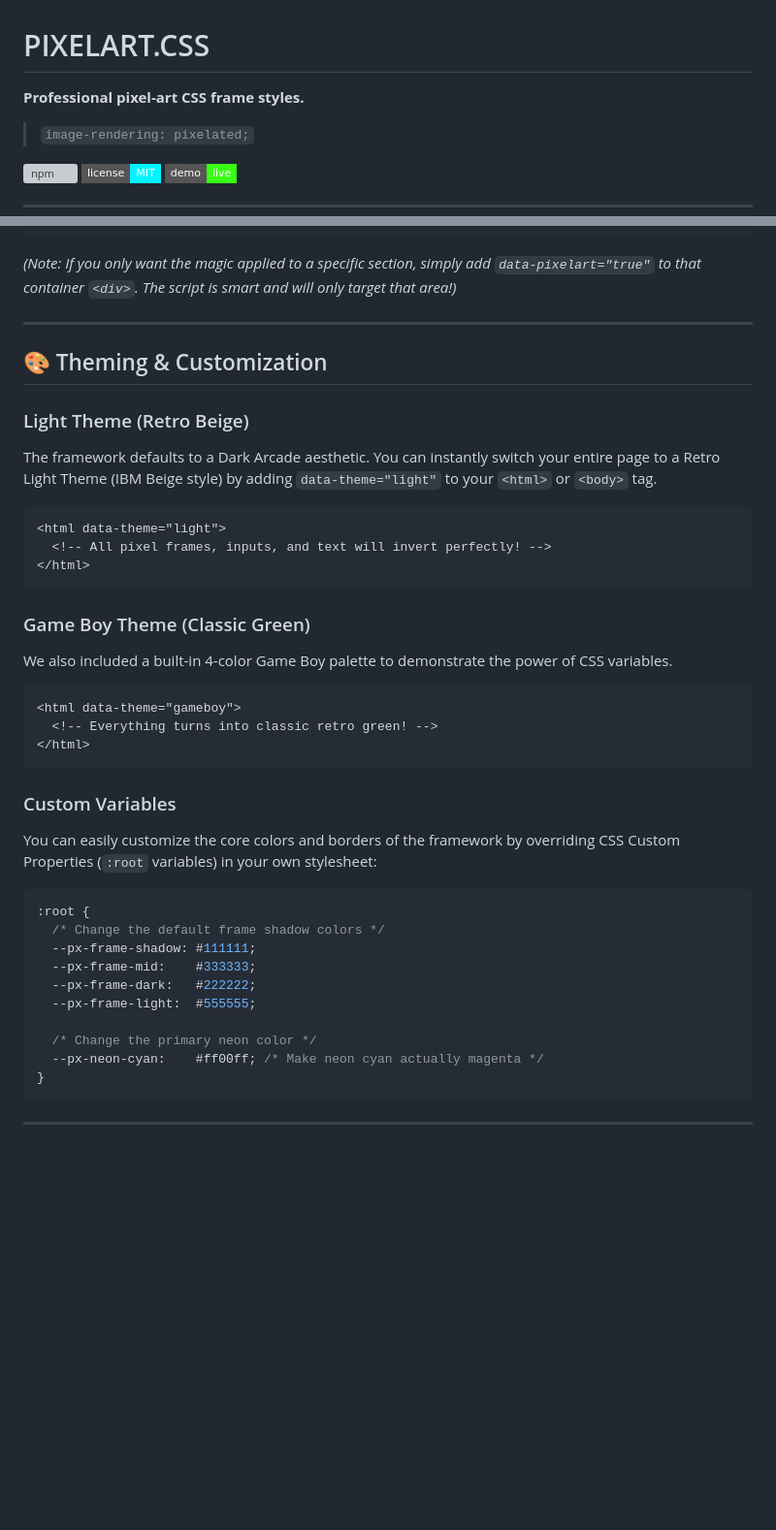
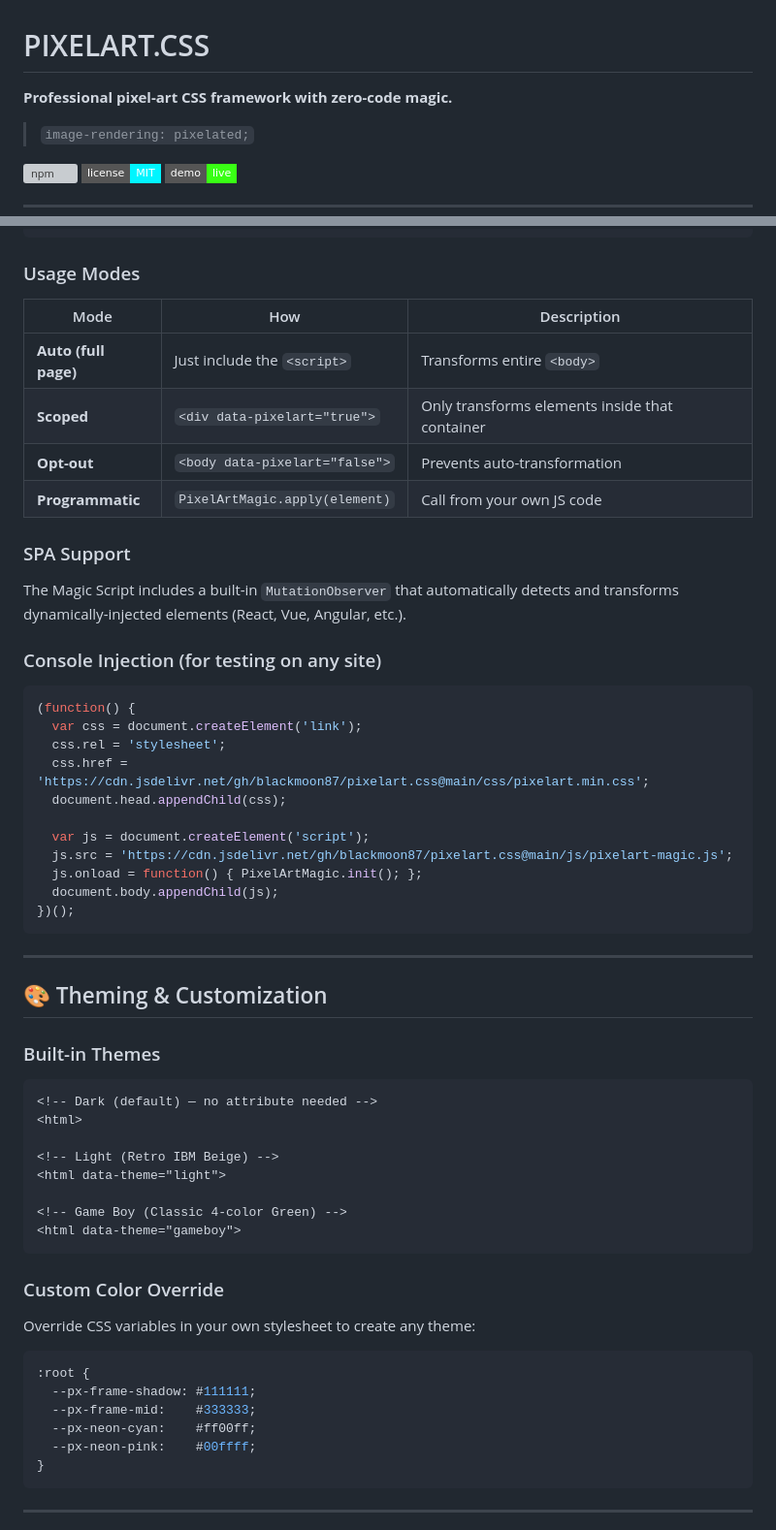
Before and after one commit to blackmoon87/pixelart.css, a Markdown page: README.md, 2 parts joined by grey strips. Shown at 97% size. GitHub-like rendering; badges without logos; blank space fills up the shorter version; grey boxes are pictures that could not be loaded.

Commit message:
docs: complete README rewrite - document all 17 components, themes, magic mode, SPA support, console injection

````diff
--- a/README.md
+++ b/README.md
@@ -1,6 +1,6 @@
 # PIXELART.CSS
 
-**Professional pixel-art CSS frame styles.**
+**Professional pixel-art CSS framework with zero-code magic.**
 
 > `image-rendering: pixelated;`
 
@@ -116,43 +173,62 @@ Want to pixelate your site without writing classes? Just include our **Magic Scr
 </body>
 ```
 
-*(Note: If you only want the magic applied to a specific section, simply add `data-pixelart="true"` to that container `<div>`. The script is smart and will only target that area!)*
+### Usage Modes
+
+| Mode | How | Description |
+|------|-----|-------------|
+| **Auto (full page)** | Just include the `<script>` | Transforms entire `<body>` |
+| **Scoped** | `<div data-pixelart="true">` | Only transforms elements inside that container |
+| **Opt-out** | `<body data-pixelart="false">` | Prevents auto-transformation |
+| **Programmatic** | `PixelArtMagic.apply(element)` | Call from your own JS code |
+
+### SPA Support
+
+The Magic Script includes a built-in `MutationObserver` that automatically detects and transforms dynamically-injected elements (React, Vue, Angular, etc.).
+
+### Console Injection (for testing on any site)
+
+```javascript
+(function() {
+  var css = document.createElement('link');
+  css.rel = 'stylesheet';
+  css.href = 'https://cdn.jsdelivr.net/gh/blackmoon87/pixelart.css@main/css/pixelart.min.css';
+  document.head.appendChild(css);
+
+  var js = document.createElement('script');
+  js.src = 'https://cdn.jsdelivr.net/gh/blackmoon87/pixelart.css@main/js/pixelart-magic.js';
+  js.onload = function() { PixelArtMagic.init(); };
+  document.body.appendChild(js);
+})();
+```
 
 ---
 
 ## 🎨 Theming & Customization
 
-### Light Theme (Retro Beige)
-The framework defaults to a Dark Arcade aesthetic. You can instantly switch your entire page to a Retro Light Theme (IBM Beige style) by adding `data-theme="light"` to your `<html>` or `<body>` tag.
+### Built-in Themes
 
 ```html
+<!-- Dark (default) — no attribute needed -->
+<html>
+
+<!-- Light (Retro IBM Beige) -->
 <html data-theme="light">
-  <!-- All pixel frames, inputs, and text will invert perfectly! -->
-</html>
+
+<!-- Game Boy (Classic 4-color Green) -->
+<html data-theme="gameboy">
 ```
 
-### Game Boy Theme (Classic Green)
-We also included a built-in 4-color Game Boy palette to demonstrate the power of CSS variables.
+### Custom Color Override
 
-```html
-<html data-theme="gameboy">
-  <!-- Everything turns into classic retro green! -->
-</html>
-```
-
-### Custom Variables
-You can easily customize the core colors and borders of the framework by overriding CSS Custom Properties (`:root` variables) in your own stylesheet:
+Override CSS variables in your own stylesheet to create any theme:
 
 ```css
 :root {
-  /* Change the default frame shadow colors */
   --px-frame-shadow: #111111;
   --px-frame-mid:    #333333;
-  --px-frame-dark:   #222222;
-  --px-frame-light:  #555555;
-
-  /* Change the primary neon color */
-  --px-neon-cyan:    #ff00ff; /* Make neon cyan actually magenta */
+  --px-neon-cyan:    #ff00ff;
+  --px-neon-pink:    #00ffff;
 }
 ```
 
````
Also changed, not shown: other parts of README.md (+76 -19 lines).
